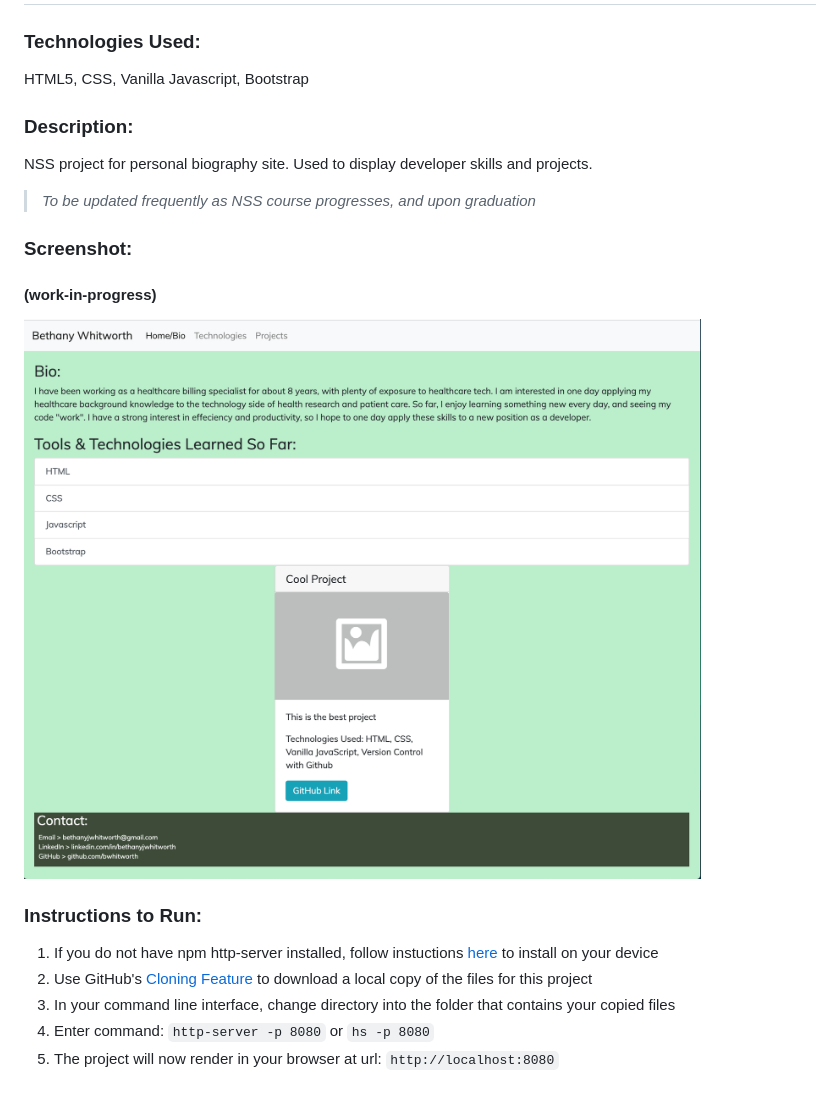
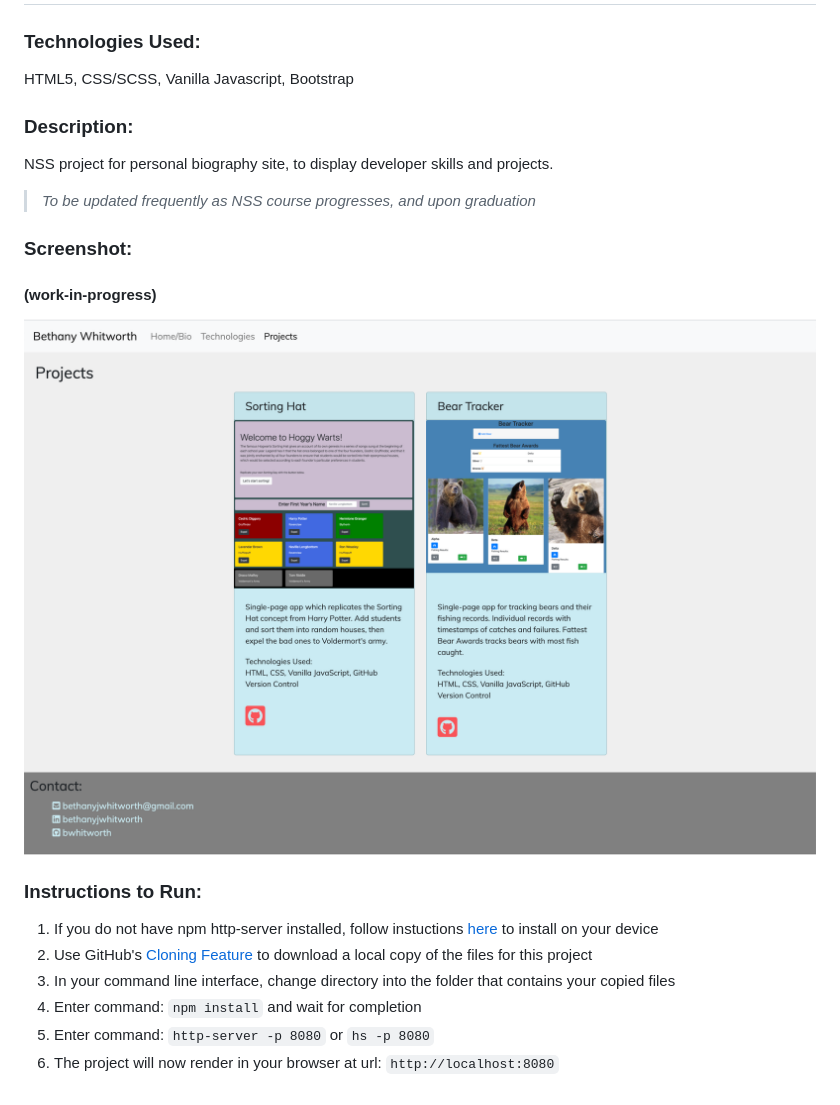
Before and after one commit to bwhitworth/personal-bio-site, a Markdown page: README.md, the part around the change. Rendered like a GitHub page; pictures changed too: screenshots/screenshot032220.png (added).

```diff
--- a/README.md
+++ b/README.md
@@ -1,19 +1,20 @@
 # Personal Bio Site
 
 ### Technologies Used:
-HTML5, CSS, Vanilla Javascript, Bootstrap
+HTML5, CSS/SCSS, Vanilla Javascript, Bootstrap
 
 ### Description:
-NSS project for personal biography site.  Used to display developer skills and projects.
+NSS project for personal biography site, to display developer skills and projects.
 > _To be updated frequently as NSS course progresses, and upon graduation_
 
 ### Screenshot:
 #### (work-in-progress)
-![screenshot](screenshots/bio-site-screenshot-wip-1.png)
+![screenshot](screenshots/screenshot032220.png)
 
 ### Instructions to Run:
 1. If you do not have npm http-server installed, follow instuctions [here](https://www.npmjs.com/package/http-server) to install on your device
 1. Use GitHub's [Cloning Feature](https://help.github.com/en/github/creating-cloning-and-archiving-repositories/cloning-a-repository) to download a local copy of the files for this project
 1. In your command line interface, change directory into the folder that contains your copied files
+1. Enter command: `npm install` and wait for completion
 1. Enter command: `http-server -p 8080` or `hs -p 8080`
 1. The project will now render in your browser at url: `http://localhost:8080`
```
